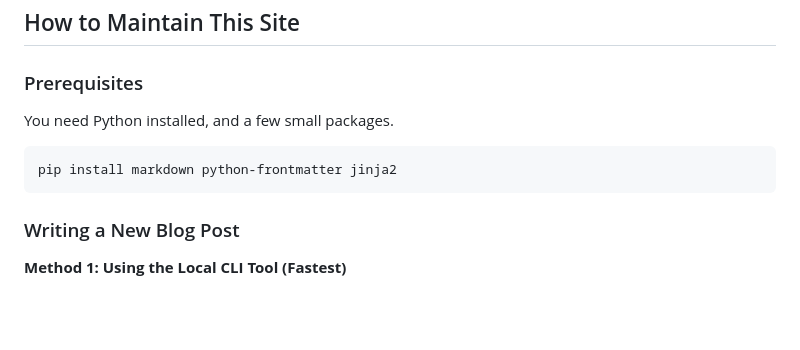
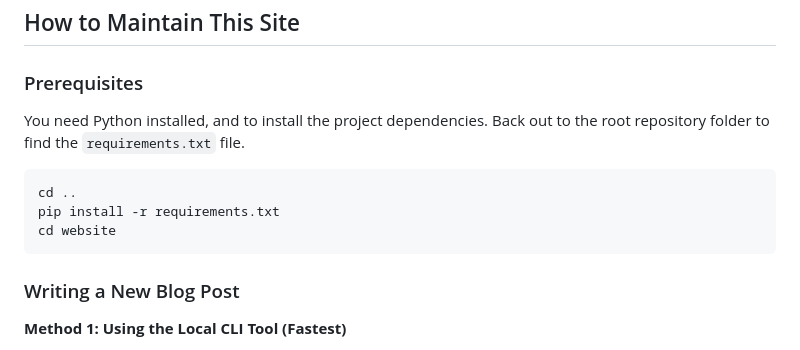
Before and after one commit to Haribu/PersonalWebsite, a Markdown page: website/README.md, the part around the change. Drawn GitHub-style; blank space fills up the shorter version.

````diff
--- a/website/README.md
+++ b/website/README.md
@@ -17,9 +17,12 @@ This is the source code for your static, markdown-powered personal website, desi
 ## How to Maintain This Site
 
 ### Prerequisites
-You need Python installed, and a few small packages.
+You need Python installed, and to install the project dependencies. Back out to the root repository folder to find the `requirements.txt` file.
+
 ```bash
-pip install markdown python-frontmatter jinja2
+cd ..
+pip install -r requirements.txt
+cd website
 ```
 
 ### Writing a New Blog Post
````
Also changed, not shown: README.md (+3 -2 lines).
